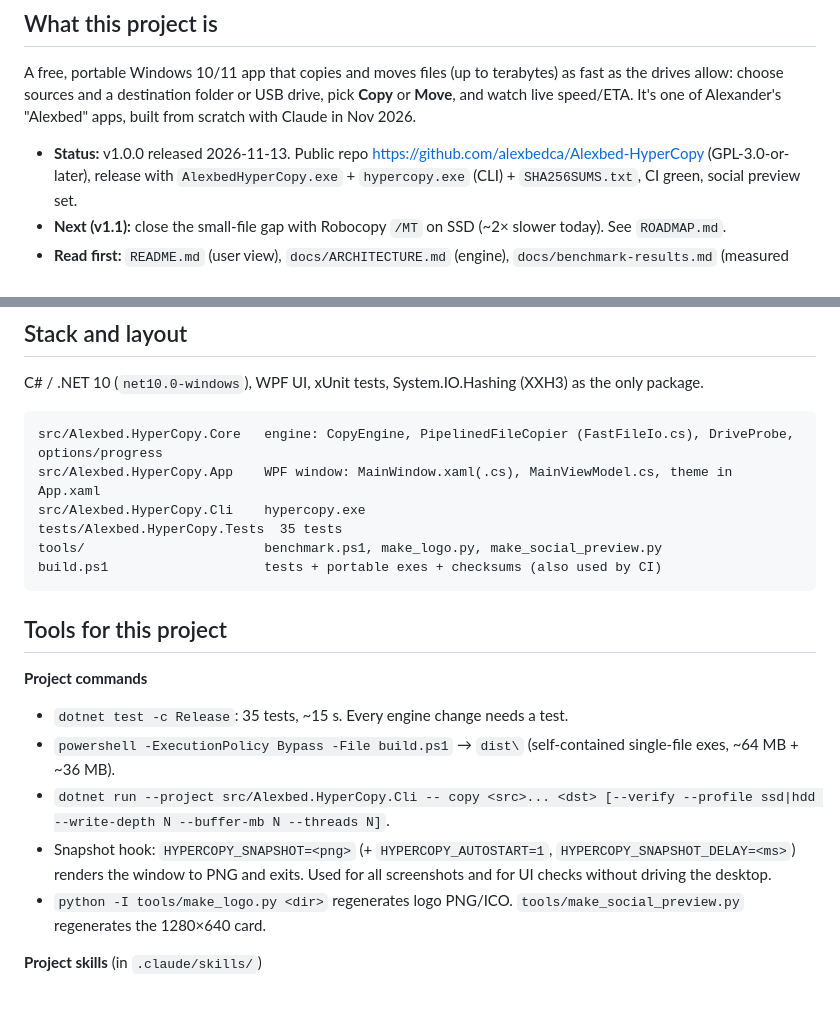
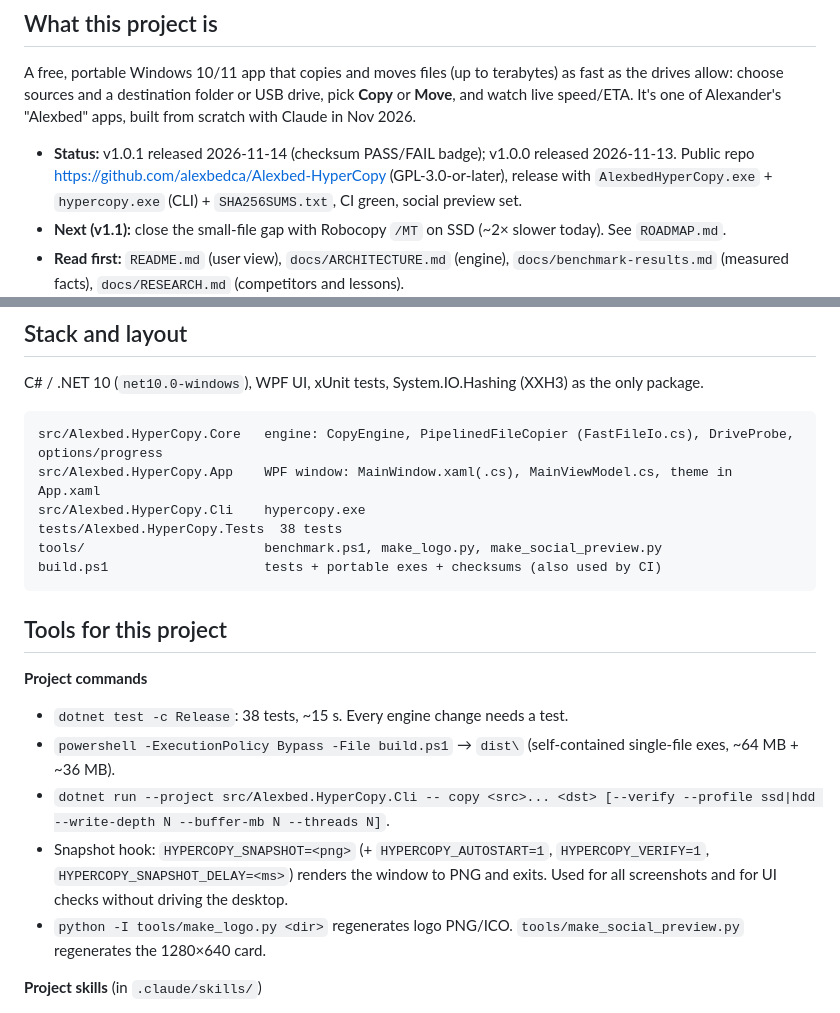
Before and after one commit to alexbedca/Alexbed-HyperCopy, a Markdown page: CLAUDE.md, 2 parts joined by grey strips. GitHub-like rendering.

````diff
--- a/CLAUDE.md
+++ b/CLAUDE.md
@@ -5,7 +5,7 @@ A free, portable Windows 10/11 app that copies and moves files (up to terabytes)
 choose sources and a destination folder or USB drive, pick **Copy** or **Move**, and watch live speed/ETA. It's one
 of Alexander's "Alexbed" apps, built from scratch with Claude in Nov 2026.
 
-- **Status:** v1.0.0 released 2026-11-13. Public repo https://github.com/alexbedca/Alexbed-HyperCopy
+- **Status:** v1.0.1 released 2026-11-14 (checksum PASS/FAIL badge); v1.0.0 released 2026-11-13. Public repo https://github.com/alexbedca/Alexbed-HyperCopy
   (GPL-3.0-or-later), release with `AlexbedHyperCopy.exe` + `hypercopy.exe` (CLI) + `SHA256SUMS.txt`, CI green,
   social preview set.
 - **Next (v1.1):** close the small-file gap with Robocopy `/MT` on SSD (~2× slower today). See `ROADMAP.md`.
@@ -18,17 +18,17 @@ C# / .NET 10 (`net10.0-windows`), WPF UI, xUnit tests, System.IO.Hashing (XXH3)
 src/Alexbed.HyperCopy.Core   engine: CopyEngine, PipelinedFileCopier (FastFileIo.cs), DriveProbe, options/progress
 src/Alexbed.HyperCopy.App    WPF window: MainWindow.xaml(.cs), MainViewModel.cs, theme in App.xaml
 src/Alexbed.HyperCopy.Cli    hypercopy.exe
-tests/Alexbed.HyperCopy.Tests  35 tests
+tests/Alexbed.HyperCopy.Tests  38 tests
 tools/                       benchmark.ps1, make_logo.py, make_social_preview.py
 build.ps1                    tests + portable exes + checksums (also used by CI)
 ```
 
 ## Tools for this project
 **Project commands**
-- `dotnet test -c Release`: 35 tests, ~15 s. Every engine change needs a test.
+- `dotnet test -c Release`: 38 tests, ~15 s. Every engine change needs a test.
 - `powershell -ExecutionPolicy Bypass -File build.ps1` → `dist\` (self-contained single-file exes, ~64 MB + ~36 MB).
 - `dotnet run --project src/Alexbed.HyperCopy.Cli -- copy <src>... <dst> [--verify --profile ssd|hdd --write-depth N --buffer-mb N --threads N]`.
-- Snapshot hook: `HYPERCOPY_SNAPSHOT=<png>` (+ `HYPERCOPY_AUTOSTART=1`, `HYPERCOPY_SNAPSHOT_DELAY=<ms>`) renders
+- Snapshot hook: `HYPERCOPY_SNAPSHOT=<png>` (+ `HYPERCOPY_AUTOSTART=1`, `HYPERCOPY_VERIFY=1`, `HYPERCOPY_SNAPSHOT_DELAY=<ms>`) renders
   the window to PNG and exits. Used for all screenshots and for UI checks without driving the desktop.
 - `python -I tools/make_logo.py <dir>` regenerates logo PNG/ICO. `tools/make_social_preview.py` regenerates the 1280×640 card.
 
````
Also changed, not shown: CHANGELOG.md (+5 -0 lines), README.md (+5 -3 lines), docs/screenshots/complete.png, 9 other files.
